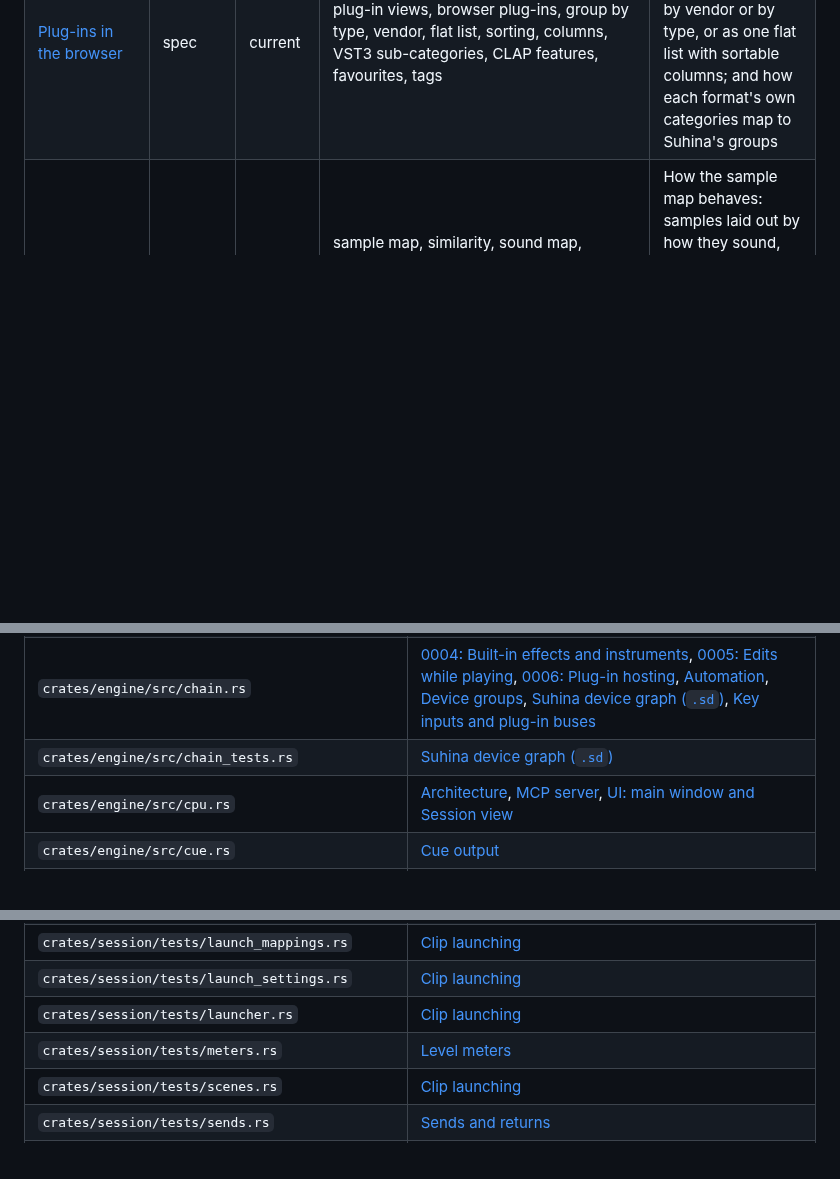
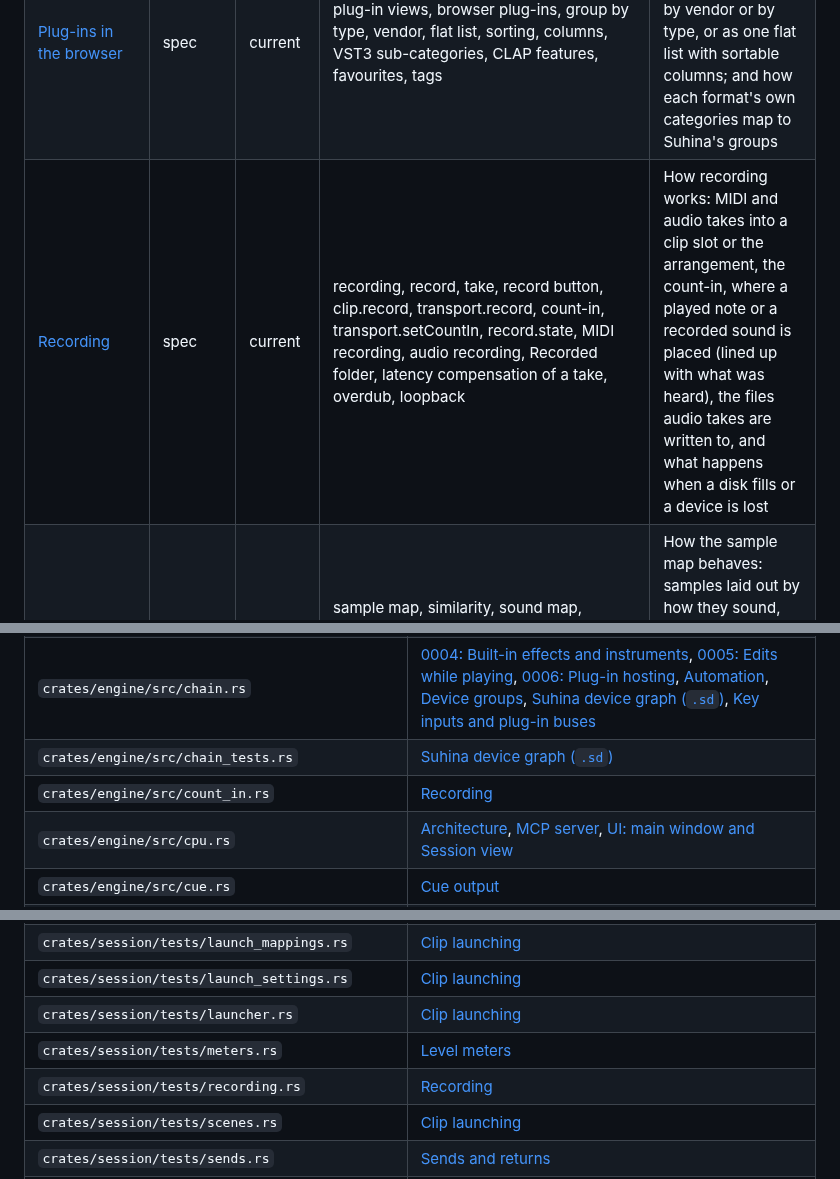
Before and after one commit to Kjnx006/suhina-daw, a Markdown page: docs/INDEX.md, 3 parts joined by grey strips. Drawn GitHub-style; blank space fills up the shorter version.

```diff
--- a/docs/INDEX.md
+++ b/docs/INDEX.md
@@ -70,6 +70,7 @@ after every merge; do not edit by hand. Find a document by what you are about to
 | [Missing files](spec/missing-files.md) | spec | draft | missing files, missing samples, file not found, relink, locate, find files, moved samples, project.missingFiles, project.relinkFiles, library.findFiles | What happens when a project's audio files cannot be found: the bar that says so, the panel that lists them and finds them by name (browser index, project folder, a chosen folder), and relinking in one undo step |
 | [NKS preset files](spec/nks-format.md) | spec | planned | NKS, nksf, nksfx, Native Instruments presets, preset previews, .previews folder, NISI, NICA, PLID, PCHK, MessagePack, Komplete Kontrol presets, plug-in state chunk | What is known of Native Instruments preset files (.nksf, .nksfx) and their audio previews, from public sources, and what must be observed on our own files before Suhina reads them |
 | [Plug-ins in the browser](spec/plugin-browsing.md) | spec | current | plug-in views, browser plug-ins, group by type, vendor, flat list, sorting, columns, VST3 sub-categories, CLAP features, favourites, tags | How the browser shows installed plug-ins: grouped by vendor or by type, or as one flat list with sortable columns; and how each format's own categories map to Suhina's groups |
+| [Recording](spec/recording.md) | spec | current | recording, record, take, record button, clip.record, transport.record, count-in, transport.setCountIn, record.state, MIDI recording, audio recording, Recorded folder, latency compensation of a take, overdub, loopback | How recording works: MIDI and audio takes into a clip slot or the arrangement, the count-in, where a played note or a recorded sound is placed (lined up with what was heard), the files audio takes are written to, and what happens when a disk fills or a device is lost |
 | [Sample map](spec/sample-map.md) | spec | draft | sample map, similarity, sound map, browse by sound, t-SNE, UMAP, point cloud, grid layout, similar samples, kick snare hat categories, audio features, MFCC, NKS, preset previews, soundmap commands | How the sample map behaves: samples laid out by how they sound, coloured by kind, as a cloud or a grid, previewed by pointing, dragged into the project; NKS preset previews in the same map |
 | [Suhina device graph (`.sd`)](spec/sd-device-format.md) | spec | current | .sd, Suhina device, device graph, device SDK, community effect, visual node, device UI | Version 4 of the data-only Suhina device graph format, SDK, track loading, and device revision migrations |
 | [Custom device panels](spec/sdk-custom-ui.md) | spec | current | custom SDK control, device background, icon, photo, texture, XY pad, drawing API, image asset | Self-contained device canvases, image assets, drawing expressions and programmable parameter controls |
@@ -171,6 +172,7 @@ Change this code, and check these documents.
 | `crates/engine/src/buses.rs` | [0004: Built-in effects and instruments](decisions/0004-built-in-devices.md), [Automation](spec/automation.md), [Cue output](spec/cue-output.md), [Key inputs and plug-in buses](spec/sidechain.md) |
 | `crates/engine/src/chain.rs` | [0004: Built-in effects and instruments](decisions/0004-built-in-devices.md), [0005: Edits while playing](decisions/0005-edits-while-playing.md), [0006: Plug-in hosting](decisions/0006-plug-in-hosting.md), [Automation](spec/automation.md), [Device groups](spec/device-groups.md), [Suhina device graph (`.sd`)](spec/sd-device-format.md), [Key inputs and plug-in buses](spec/sidechain.md) |
 | `crates/engine/src/chain_tests.rs` | [Suhina device graph (`.sd`)](spec/sd-device-format.md) |
+| `crates/engine/src/count_in.rs` | [Recording](spec/recording.md) |
 | `crates/engine/src/cpu.rs` | [Architecture](architecture.md), [MCP server](mcp.md), [UI: main window and Session view](spec/ui-session-view.md) |
 | `crates/engine/src/cue.rs` | [Cue output](spec/cue-output.md) |
 | `crates/engine/src/cue_tests.rs` | [Cue output](spec/cue-output.md) |
@@ -271,6 +277,7 @@ Change this code, and check these documents.
 | `crates/session/tests/launch_settings.rs` | [Clip launching](spec/clip-launching.md) |
 | `crates/session/tests/launcher.rs` | [Clip launching](spec/clip-launching.md) |
 | `crates/session/tests/meters.rs` | [Level meters](spec/level-meters.md) |
+| `crates/session/tests/recording.rs` | [Recording](spec/recording.md) |
 | `crates/session/tests/scenes.rs` | [Clip launching](spec/clip-launching.md) |
 | `crates/session/tests/sends.rs` | [Sends and returns](spec/sends-and-returns.md) |
 | `crates/session/tests/stems.rs` | [Stems files](spec/stems-format.md) |
```
Also changed, not shown: other parts of docs/INDEX.md (+7 -1 lines), docs/commands.md (+4 -0 lines), docs/research/parity-live-12.md (+7 -7 lines), docs/research/parity-live-12-by-area.png, docs/research/parity-live-12-overview.png.
